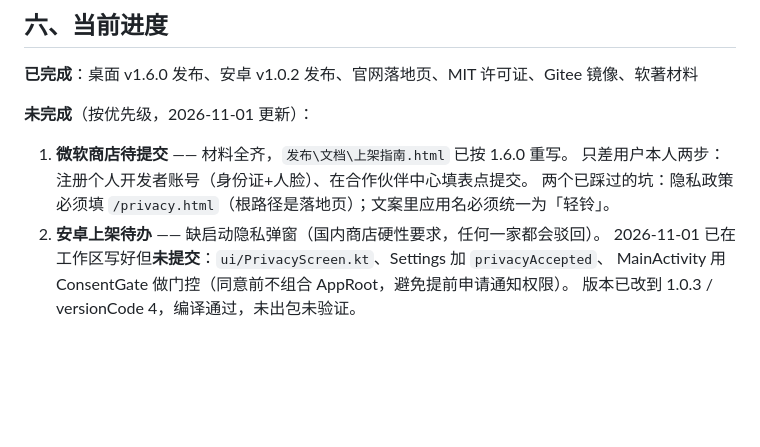
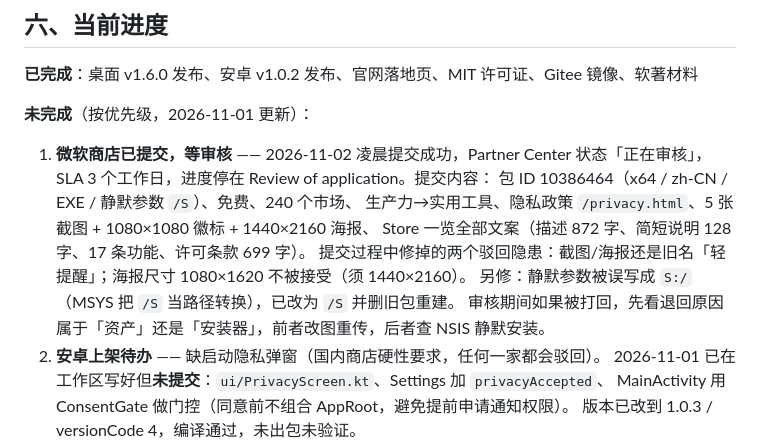
Before and after one commit to fushengzhenjun/qing-tixing, a Markdown page: 交接摘要.md, the part around the change. GitHub-like rendering; blank space fills up the shorter version.

Commit message:
docs: 交接摘要记录微软商店已提交（正在审核）
- 状态：Partner Center 内「轻铃」= 正在审核，SLA 3 个工作日
- 提交内容：包 10386464（x64/zh-CN/EXE//S）、免费、240 市场、5 截图+徽标+1440x2160 海报、全部文案
- 提交前修掉：截图与海报仍是旧名「轻提醒」；海报尺寸 1080x1620 不被接受
- 另修：静默参数被 MSYS 转成 S:/，已改回 /S 并重建包

```diff
--- a/交接摘要.md
+++ b/交接摘要.md
@@ -70,9 +70,14 @@ Gitee **不会自动同步** GitHub，每次发版都要手动跑最后一步。
 **已完成**：桌面 v1.6.0 发布、安卓 v1.0.2 发布、官网落地页、MIT 许可证、Gitee 镜像、软著材料
 
 **未完成**（按优先级，2026-11-01 更新）：
-1. **微软商店待提交** —— 材料全齐，`发布\文档\上架指南.html` 已按 1.6.0 重写。
-   只差用户本人两步：注册个人开发者账号（身份证+人脸）、在合作伙伴中心填表点提交。
-   两个已踩过的坑：隐私政策必须填 `/privacy.html`（根路径是落地页）；文案里应用名必须统一为「轻铃」。
+1. **微软商店已提交，等审核** —— 2026-11-02 凌晨提交成功，Partner Center 状态「正在审核」，
+   SLA 3 个工作日，进度停在 Review of application。提交内容：
+   包 ID 10386464（x64 / zh-CN / EXE / 静默参数 `/S`）、免费、240 个市场、
+   生产力→实用工具、隐私政策 `/privacy.html`、5 张截图 + 1080×1080 徽标 + 1440×2160 海报、
+   Store 一览全部文案（描述 872 字、简短说明 128 字、17 条功能、许可条款 699 字）。
+   提交过程中修掉的两个驳回隐患：截图/海报还是旧名「轻提醒」；海报尺寸 1080×1620 不被接受（须 1440×2160）。
+   另修：静默参数被误写成 `S:/`（MSYS 把 `/S` 当路径转换），已改为 `/S` 并删旧包重建。
+   审核期间如果被打回，先看退回原因属于「资产」还是「安装器」，前者改图重传，后者查 NSIS 静默安装。
 2. **安卓上架待办** —— 缺启动隐私弹窗（国内商店硬性要求，任何一家都会驳回）。
    2026-11-01 已在工作区写好但**未提交**：`ui/PrivacyScreen.kt`、Settings 加 `privacyAccepted`、
    MainActivity 用 ConsentGate 做门控（同意前不组合 AppRoot，避免提前申请通知权限）。
```
